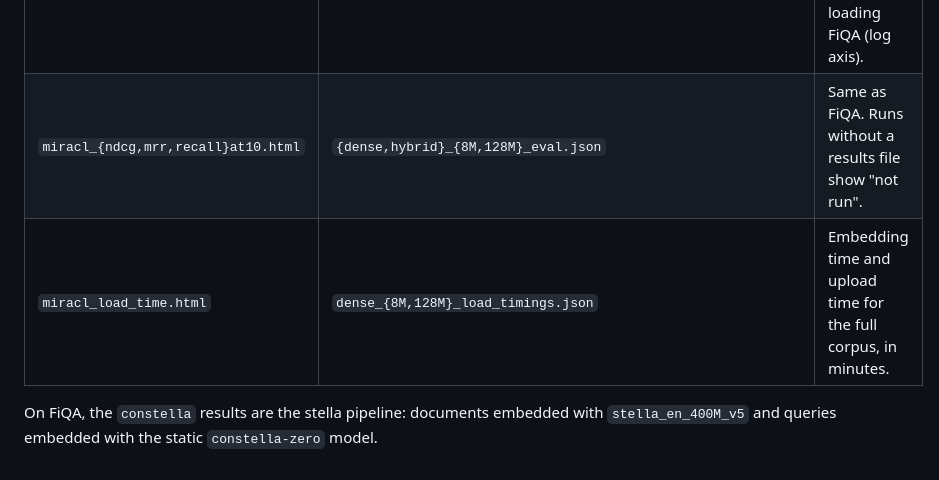
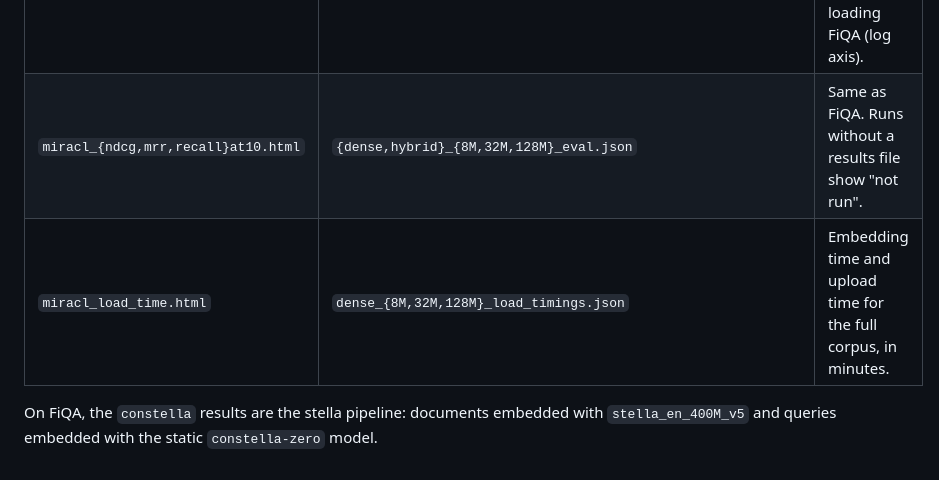
Before and after one commit to qdrant-labs/miracl-static-embeddings, a Markdown page: packages/plot-results/README.md, the part around the change. GitHub-like rendering.

Commit message:
feat: 32M evals

```diff
--- a/packages/plot-results/README.md
+++ b/packages/plot-results/README.md
@@ -13,7 +13,7 @@ Each chart is a self-contained HTML file written to `charts/`, plus an `index.ht
 | `fiqa_{ndcg,mrr,recall}at10.html` | `{dense,hybrid}_{8M,32M,128M,constella}_fiqa_evaluation.json` | Dense and hybrid bars per model, one chart per metric. |
 | `fiqa_hybrid_gain_ndcgat10.html` | same | Hybrid minus dense nDCG@10 per model. |
 | `fiqa_embedding_throughput.html` | `dense_*_fiqa_load_timings.json` | Documents embedded per second while loading FiQA (log axis). |
-| `miracl_{ndcg,mrr,recall}at10.html` | `{dense,hybrid}_{8M,128M}_eval.json` | Same as FiQA. Runs without a results file show "not run". |
-| `miracl_load_time.html` | `dense_{8M,128M}_load_timings.json` | Embedding time and upload time for the full corpus, in minutes. |
+| `miracl_{ndcg,mrr,recall}at10.html` | `{dense,hybrid}_{8M,32M,128M}_eval.json` | Same as FiQA. Runs without a results file show "not run". |
+| `miracl_load_time.html` | `dense_{8M,32M,128M}_load_timings.json` | Embedding time and upload time for the full corpus, in minutes. |
 
 On FiQA, the `constella` results are the stella pipeline: documents embedded with `stella_en_400M_v5` and queries embedded with the static `constella-zero` model.
```
Also changed, not shown: docs/static-embeddings-writeup.md (+7 -22 lines), docs/img/miracl_load_time.png, docs/img/miracl_mrrat10.png (added), docs/img/miracl_ndcgat10.png, docs/img/miracl_recallat10.png (added), 8 other files.
